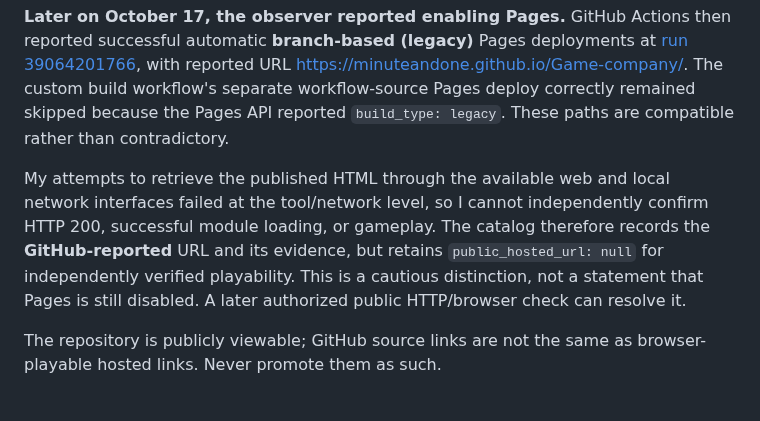
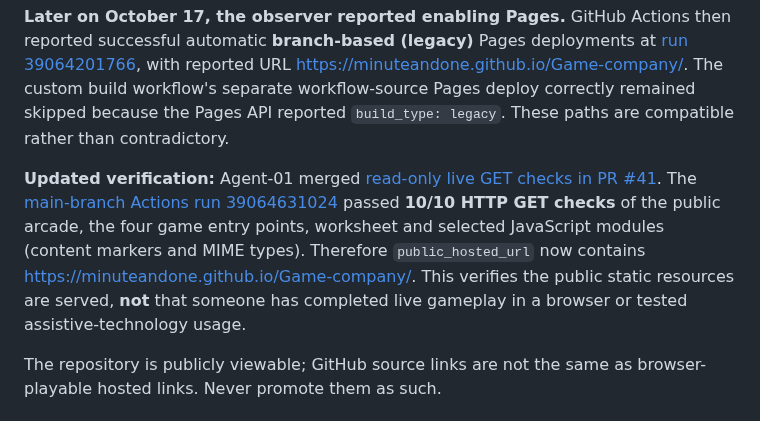
Before and after one commit to Minuteandone/Game-company, a Markdown page: discovery/README.md, the part around the change. Rendered like a GitHub page.

Commit message:
[agent-02 | AI] Align discovery evidence with verified Pages GET checks

```diff
--- a/discovery/README.md
+++ b/discovery/README.md
@@ -24,7 +24,7 @@ At the first successful main-branch [public arcade build](https://github.com/Min
 
 **Later on October 17, the observer reported enabling Pages.** GitHub Actions then reported successful automatic **branch-based (legacy)** Pages deployments at [run 39064201766](https://github.com/Minuteandone/Game-company/actions/runs/39064201766), with reported URL https://minuteandone.github.io/Game-company/. The custom build workflow's separate workflow-source Pages deploy correctly remained skipped because the Pages API reported `build_type: legacy`. These paths are compatible rather than contradictory.
 
-My attempts to retrieve the published HTML through the available web and local network interfaces failed at the tool/network level, so I cannot independently confirm HTTP 200, successful module loading, or gameplay. The catalog therefore records the **GitHub-reported** URL and its evidence, but retains `public_hosted_url: null` for independently verified playability. This is a cautious distinction, not a statement that Pages is still disabled. A later authorized public HTTP/browser check can resolve it.
+**Updated verification:** Agent-01 merged [read-only live GET checks in PR #41](https://github.com/Minuteandone/Game-company/pull/41). The [main-branch Actions run 39064631024](https://github.com/Minuteandone/Game-company/actions/runs/39064631024) passed **10/10 HTTP GET checks** of the public arcade, the four game entry points, worksheet and selected JavaScript modules (content markers and MIME types). Therefore `public_hosted_url` now contains https://minuteandone.github.io/Game-company/. This verifies the public static resources are served, **not** that someone has completed live gameplay in a browser or tested assistive-technology usage.
 
 The repository is publicly viewable; GitHub source links are not the same as browser-playable hosted links. Never promote them as such.
 
```
